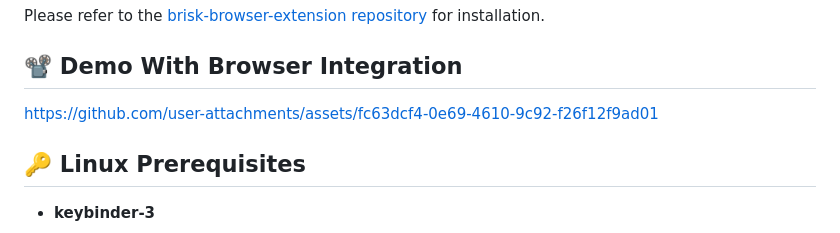
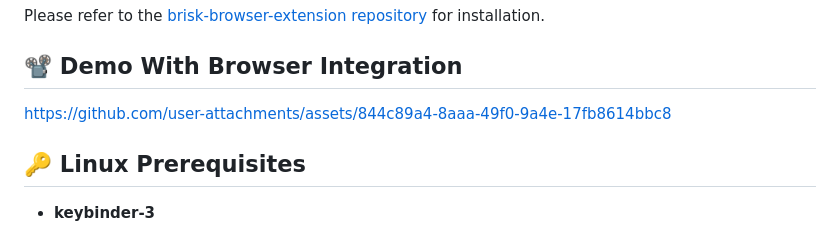
Before and after one commit to AminBhst/brisk, a Markdown page: README.md, the part around the change. Rendered like a GitHub page.

```diff
--- a/README.md
+++ b/README.md
@@ -55,7 +55,8 @@ Please refer to the [brisk-browser-extension repository](https://github.com/Amin
 ## :film_projector: Demo With Browser Integration
 
 
-https://github.com/user-attachments/assets/fc63dcf4-0e69-4610-9c92-f26f12f9ad01
+https://github.com/user-attachments/assets/844c89a4-8aaa-49f0-9a4e-17fb8614bbc8
+
 
 
 
```
